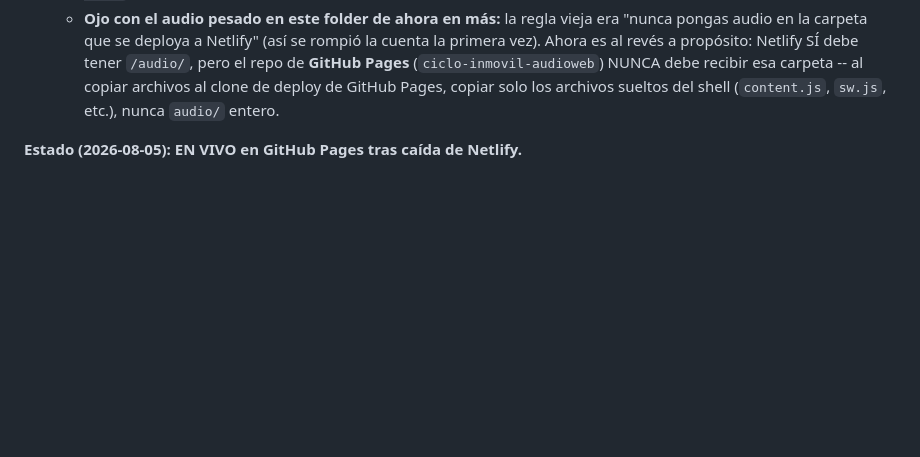
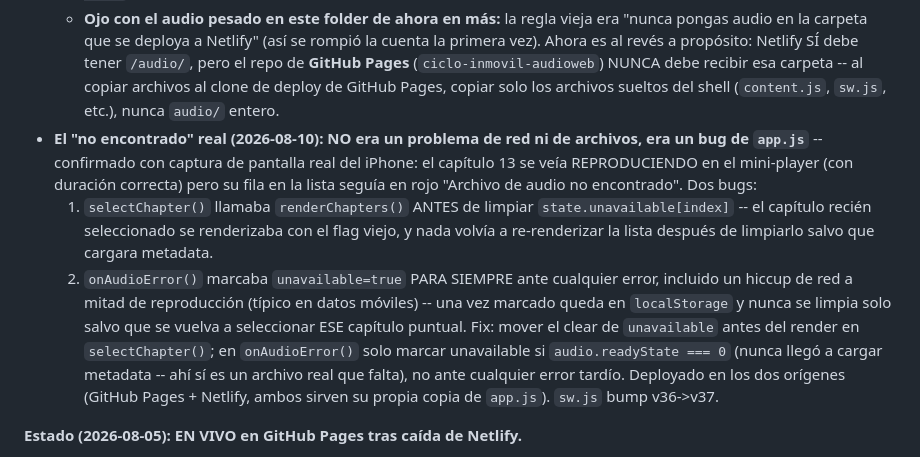
Before and after one commit to escandargiadach/ciclo-inmovil-audioweb, a Markdown page: HANDOFF.md, the part around the change. Drawn GitHub-style; blank space fills up the shorter version.

Commit message:
Documentar el bug real de unavailable persistente

```diff
--- a/HANDOFF.md
+++ b/HANDOFF.md
@@ -108,6 +108,24 @@ arreglada en el service worker.**
     (`ciclo-inmovil-audioweb`) NUNCA debe recibir esa carpeta -- al copiar
     archivos al clone de deploy de GitHub Pages, copiar solo los archivos
     sueltos del shell (`content.js`, `sw.js`, etc.), nunca `audio/` entero.
+- **El "no encontrado" real (2026-08-10): NO era un problema de red ni de
+  archivos, era un bug de `app.js`** -- confirmado con captura de pantalla
+  real del iPhone: el capítulo 13 se veía REPRODUCIENDO en el mini-player
+  (con duración correcta) pero su fila en la lista seguía en rojo
+  "Archivo de audio no encontrado". Dos bugs:
+  1. `selectChapter()` llamaba `renderChapters()` ANTES de limpiar
+     `state.unavailable[index]` -- el capítulo recién seleccionado se
+     renderizaba con el flag viejo, y nada volvía a re-renderizar la lista
+     después de limpiarlo salvo que cargara metadata.
+  2. `onAudioError()` marcaba `unavailable=true` PARA SIEMPRE ante cualquier
+     error, incluido un hiccup de red a mitad de reproducción (típico en
+     datos móviles) -- una vez marcado queda en `localStorage` y nunca se
+     limpia solo salvo que se vuelva a seleccionar ESE capítulo puntual.
+  Fix: mover el clear de `unavailable` antes del render en `selectChapter()`;
+  en `onAudioError()` solo marcar unavailable si `audio.readyState === 0`
+  (nunca llegó a cargar metadata -- ahí sí es un archivo real que falta), no
+  ante cualquier error tardío. Deployado en los dos orígenes (GitHub Pages +
+  Netlify, ambos sirven su propia copia de `app.js`). `sw.js` bump v36->v37.
 
 **Estado (2026-08-05): EN VIVO en GitHub Pages tras caída de Netlify.**
 - **Sitio activo:** https://escandargiadach.github.io/ciclo-inmovil-audioweb/
```
